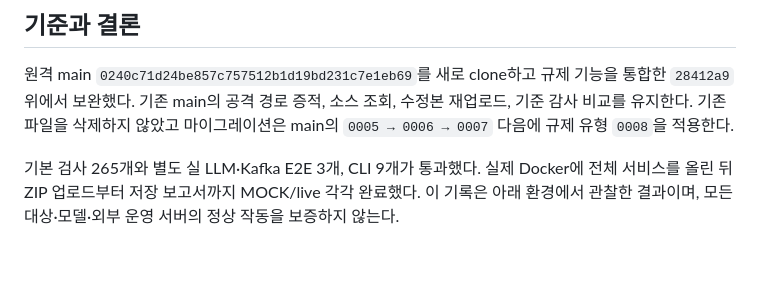
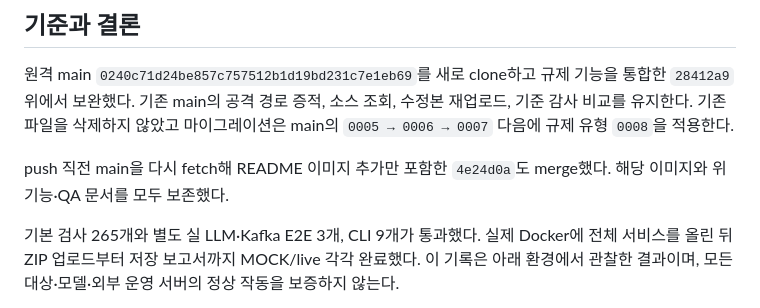
Before and after one commit to skala-pochita/SentraAI, a Markdown page: workHistory/LAW_EVIDENCE_RELEASE_QA.md, the part around the change. Drawn GitHub-style; blank space fills up the shorter version.

Commit message:
Record latest main synchronization in release QA

```diff
--- a/workHistory/LAW_EVIDENCE_RELEASE_QA.md
+++ b/workHistory/LAW_EVIDENCE_RELEASE_QA.md
@@ -5,6 +5,8 @@
 ## 기준과 결론
 
 원격 main `0240c71d24be857c757512b1d19bd231c7e1eb69`를 새로 clone하고 규제 기능을 통합한 `28412a9` 위에서 보완했다. 기존 main의 공격 경로 증적, 소스 조회, 수정본 재업로드, 기준 감사 비교를 유지한다. 기존 파일을 삭제하지 않았고 마이그레이션은 main의 `0005 → 0006 → 0007` 다음에 규제 유형 `0008`을 적용한다.
+
+push 직전 main을 다시 fetch해 README 이미지 추가만 포함한 `4e24d0a`도 merge했다. 해당 이미지와 위 기능·QA 문서를 모두 보존했다.
 
 기본 검사 265개와 별도 실 LLM·Kafka E2E 3개, CLI 9개가 통과했다. 실제 Docker에 전체 서비스를 올린 뒤 ZIP 업로드부터 저장 보고서까지 MOCK/live 각각 완료했다. 이 기록은 아래 환경에서 관찰한 결과이며, 모든 대상·모델·외부 운영 서버의 정상 작동을 보증하지 않는다.
 
```
